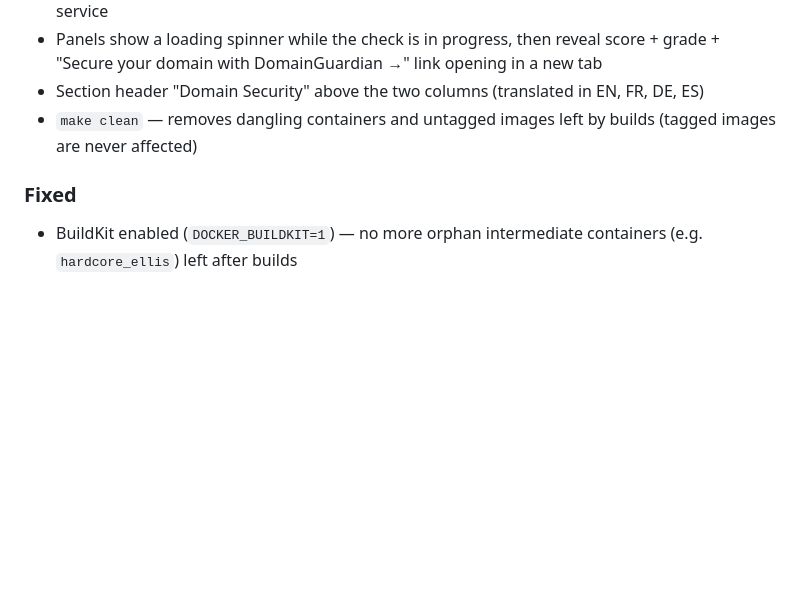
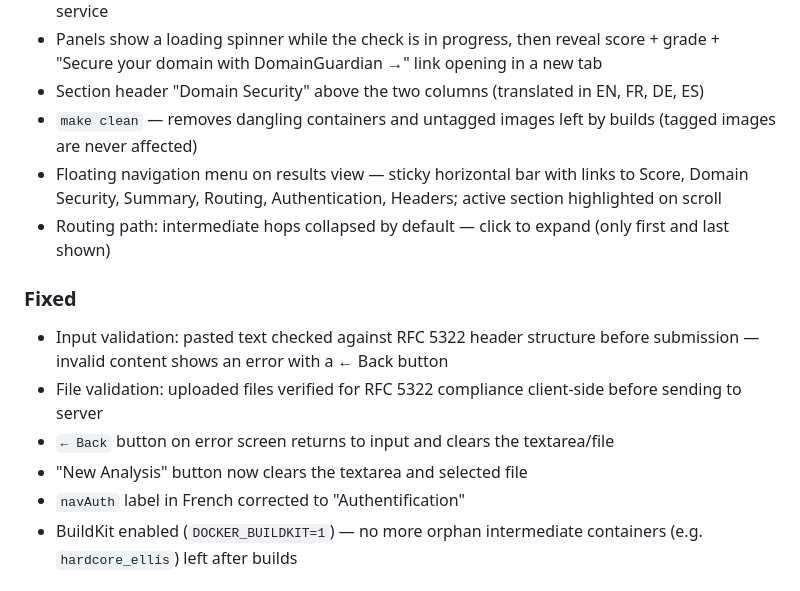
Before and after one commit to boscorelly/mailhsc, a Markdown page: CHANGELOG.md, the part around one of its changes. Rendered like a GitHub page; blank space fills up the shorter version.

```diff
--- a/CHANGELOG.md
+++ b/CHANGELOG.md
@@ -11,8 +11,15 @@ All notable changes to MailHSC are documented in this file.
 - Panels show a loading spinner while the check is in progress, then reveal score + grade + "Secure your domain with DomainGuardian →" link opening in a new tab
 - Section header "Domain Security" above the two columns (translated in EN, FR, DE, ES)
 - `make clean` — removes dangling containers and untagged images left by builds (tagged images are never affected)
+- Floating navigation menu on results view — sticky horizontal bar with links to Score, Domain Security, Summary, Routing, Authentication, Headers; active section highlighted on scroll
+- Routing path: intermediate hops collapsed by default — click to expand (only first and last shown)
 
 ### Fixed
+- Input validation: pasted text checked against RFC 5322 header structure before submission — invalid content shows an error with a ← Back button
+- File validation: uploaded files verified for RFC 5322 compliance client-side before sending to server
+- `← Back` button on error screen returns to input and clears the textarea/file
+- "New Analysis" button now clears the textarea and selected file
+- `navAuth` label in French corrected to "Authentification"
 - BuildKit enabled (`DOCKER_BUILDKIT=1`) — no more orphan intermediate containers (e.g. `hardcore_ellis`) left after builds
 
 ### Security
```
Also changed, not shown: other parts of CHANGELOG.md (+1 -1 lines).
